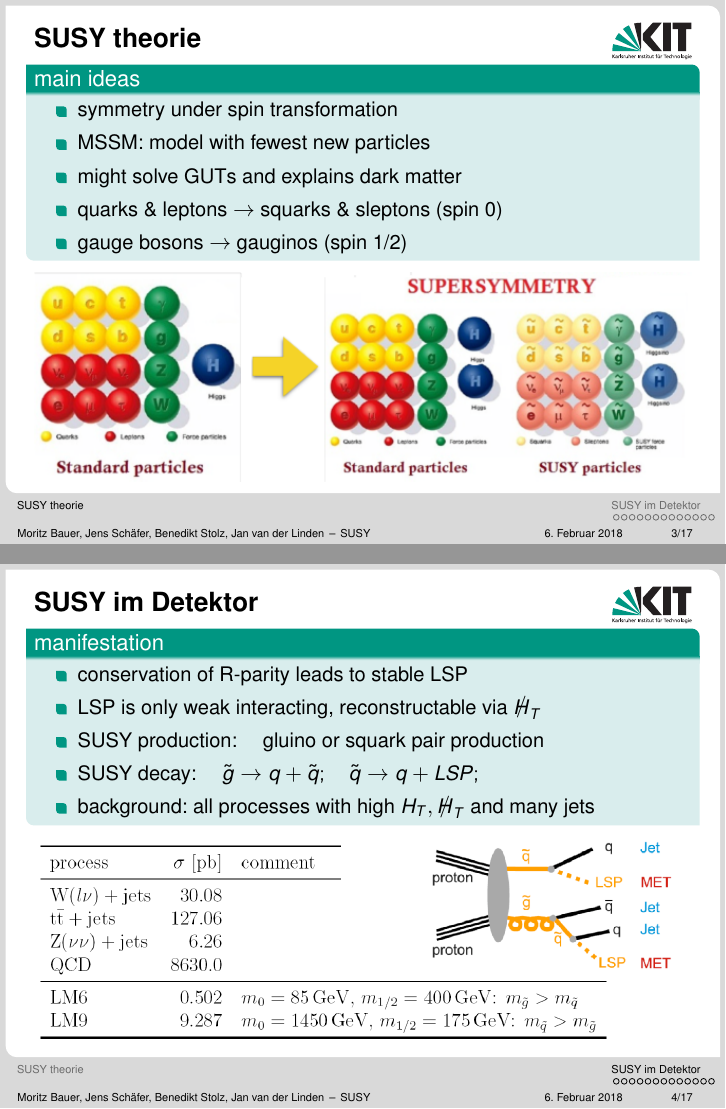
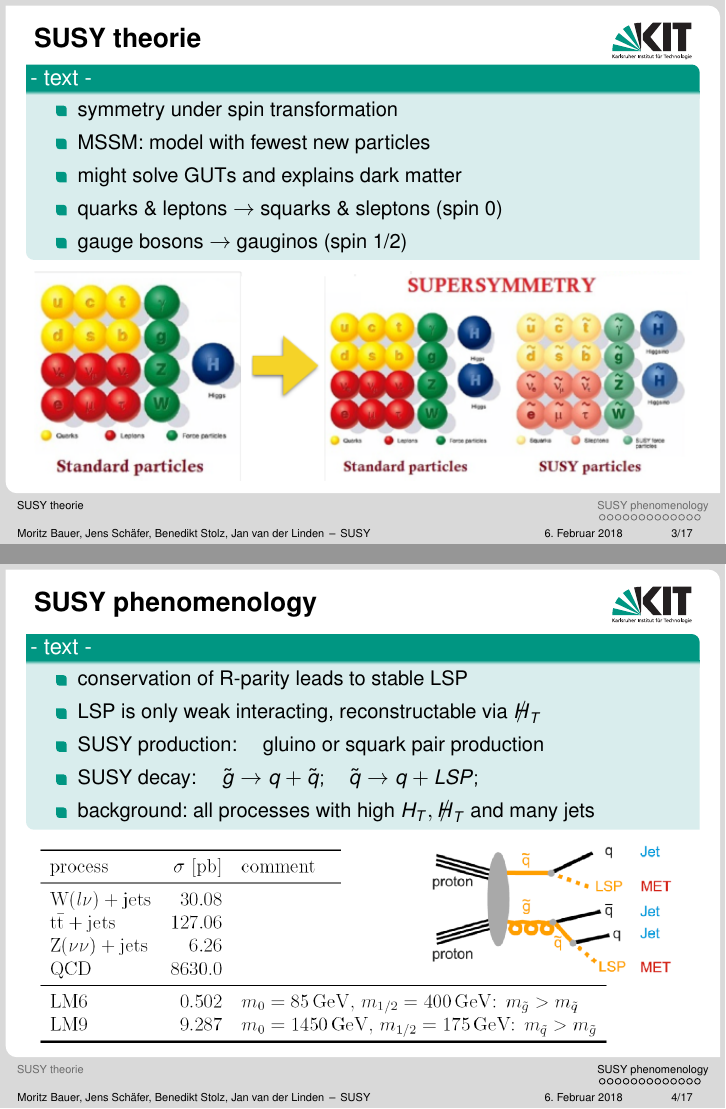
Before and after one commit to JanvanderLinden/TP1-SUSY, LaTeX slides (SUSYVortrag.tex, which reads Section1.tex): pages 3 and 4 of 17, joined at a grey line. Compiled offline with pdfLaTeX.

Commit message:
ha sinnvolle comments ha

```diff
--- a/Section1.tex
+++ b/Section1.tex
@@ -1,7 +1,7 @@
 %--- Jens:
 \begin{frame}{SUSY theorie}
 	\section{SUSY theorie}
-	\begin{block}{main ideas}
+	\begin{block}{ - text -}
 		\begin{itemize}
 \item symmetry under spin transformation\\
 \item MSSM: model with fewest new particles% but $10^2$ free parameters\\
@@ -37,9 +37,9 @@
 
 %\end{frame}
 
-\begin{frame}{SUSY im Detektor}
-	\section{SUSY im Detektor}
-	\begin{block}{manifestation}
+\begin{frame}{SUSY phenomenology}
+	\section{SUSY phenomenology}
+	\begin{block}{ - text - }
 		\begin{itemize}
 %\item quantum number $R=(-1)^{3B+L+2S} \quad R_{SM}=+1 \qualld R_{SUSY}=-1$ \\
 \item conservation of R-parity leads to stable LSP\\
```
